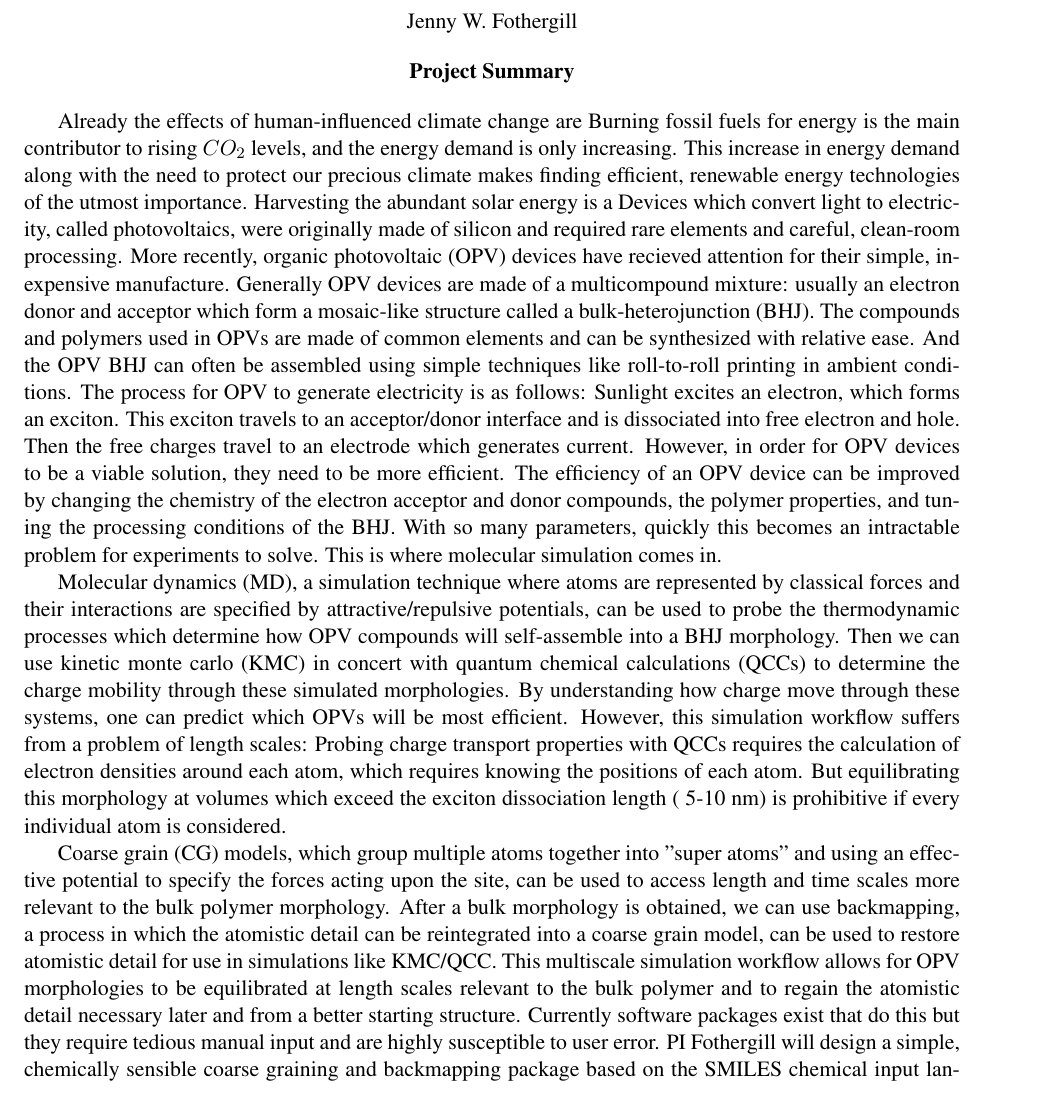
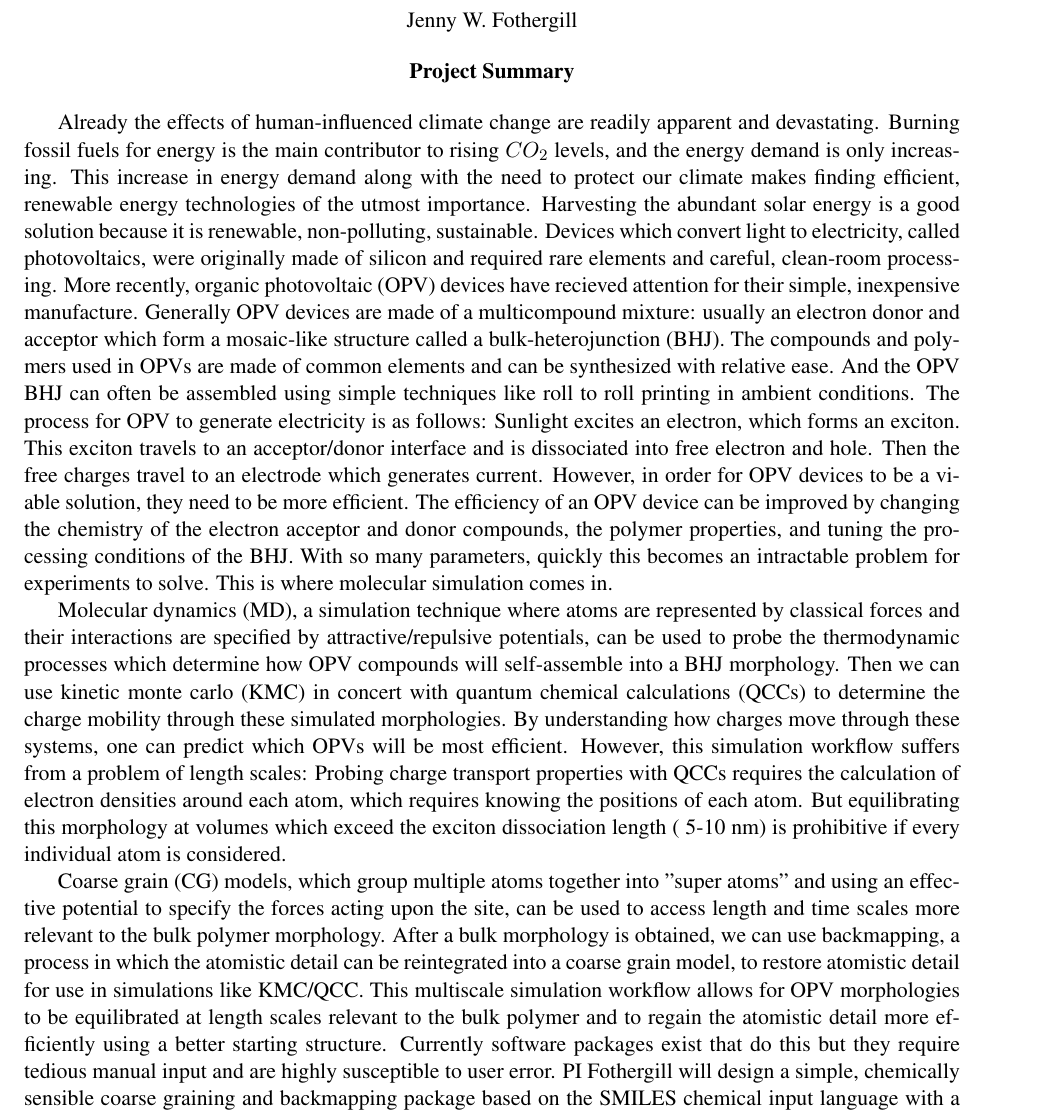
Before and after one commit to jennyfothergill/proposal-JF, a LaTeX document (0master.tex, which reads 1summ.tex): part of page 1 of 16, cut so that both start at the same text. Compiled offline with pdfLaTeX.

Commit message:
minor edits to summary

```diff
--- a/1summ.tex
+++ b/1summ.tex
@@ -52,15 +52,15 @@
 %address both criteria within the one-page Project Summary will be returned without
 %review. \\
 
-Already the effects of human-influenced climate change are %%<hurtng everyone in particular poor and disadvantaged groups>.
+Already the effects of human-influenced climate change are readily apparent and devastating. %%<hurtng everyone in particular poor and disadvantaged groups>.
 Burning fossil fuels for energy is the main contributor to rising $CO_{2}$ levels, and the energy demand is only increasing.
-This increase in energy demand along with the need to protect our precious climate makes finding efficient, renewable energy technologies of the utmost importance.
-Harvesting the abundant solar energy is a %%<good solution because it is renewable, non-polluting, sustainable>.
+This increase in energy demand along with the need to protect our climate makes finding efficient, renewable energy technologies of the utmost importance.
+Harvesting the abundant solar energy is a good solution because it is renewable, non-polluting, sustainable.
 Devices which convert light to electricity, called photovoltaics, were originally made of silicon and required rare elements and careful, clean-room processing.
 More recently, organic photovoltaic (OPV) devices have recieved attention for their simple, inexpensive manufacture.
 Generally OPV devices are made of a multicompound mixture: usually an electron donor and acceptor which form a mosaic-like structure called a bulk-heterojunction (BHJ).
 The compounds and polymers used in OPVs are made of common elements and can be synthesized with relative ease.
-And the OPV BHJ can often be assembled using simple techniques like roll-to-roll printing in ambient conditions.
+And the OPV BHJ can often be assembled using simple techniques like roll to roll printing in ambient conditions.
 The process for OPV to generate electricity is as follows:
 Sunlight excites an electron, which forms an exciton.
 This exciton travels to an acceptor/donor interface and is dissociated into free electron and hole.
@@ -72,14 +72,14 @@ This is where molecular simulation comes in.
 
 Molecular dynamics (MD), a simulation technique where atoms are represented by classical forces and their interactions are specified by attractive/repulsive potentials, can be used to probe the thermodynamic processes which determine how OPV compounds will self-assemble into a BHJ morphology.
 Then we can use kinetic monte carlo (KMC) in concert with quantum chemical calculations (QCCs) to determine the charge mobility through these simulated morphologies.
-By understanding how charge move through these systems, one can predict which OPVs will be most efficient.
+By understanding how charges move through these systems, one can predict which OPVs will be most efficient.
 However, this simulation workflow suffers from a problem of length scales:
 Probing charge transport properties with QCCs requires the calculation of electron densities around each atom, which requires knowing the positions of each atom.
 But equilibrating this morphology at volumes which exceed the exciton dissociation length (~5-10 nm) is prohibitive if every individual atom is considered.
 
 Coarse grain (CG) models, which group multiple atoms together into "super atoms" and using an effective potential to specify the forces acting upon the site, can be used to access length and time scales more relevant to the bulk polymer morphology.
-After a bulk morphology is obtained, we can use backmapping, a process in which the atomistic detail can be reintegrated into a coarse grain model, can be used to restore atomistic detail for use in simulations like KMC/QCC.
-This multiscale simulation workflow allows for OPV morphologies to be equilibrated at length scales relevant to the bulk polymer and to regain the atomistic detail necessary later and from a better starting structure.
+After a bulk morphology is obtained, we can use backmapping, a process in which the atomistic detail can be reintegrated into a coarse grain model, to restore atomistic detail for use in simulations like KMC/QCC.
+This multiscale simulation workflow allows for OPV morphologies to be equilibrated at length scales relevant to the bulk polymer and to regain the atomistic detail more efficiently using a better starting structure.
 Currently software packages exist that do this but they require tedious manual input and are highly susceptible to user error.
 PI Fothergill will design a simple, chemically sensible coarse graining and backmapping package based on the SMILES chemical input language with a focus on OPVs.
 This will allow for easier setup and execution of multiscale simulation, which can be part of the process to finding the next great OPV technology.
```
